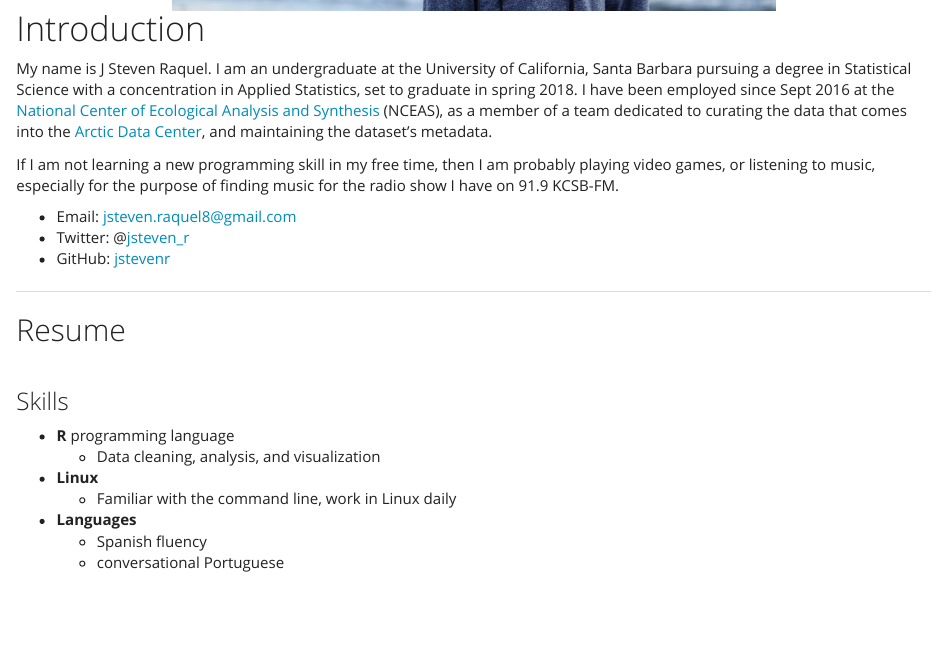
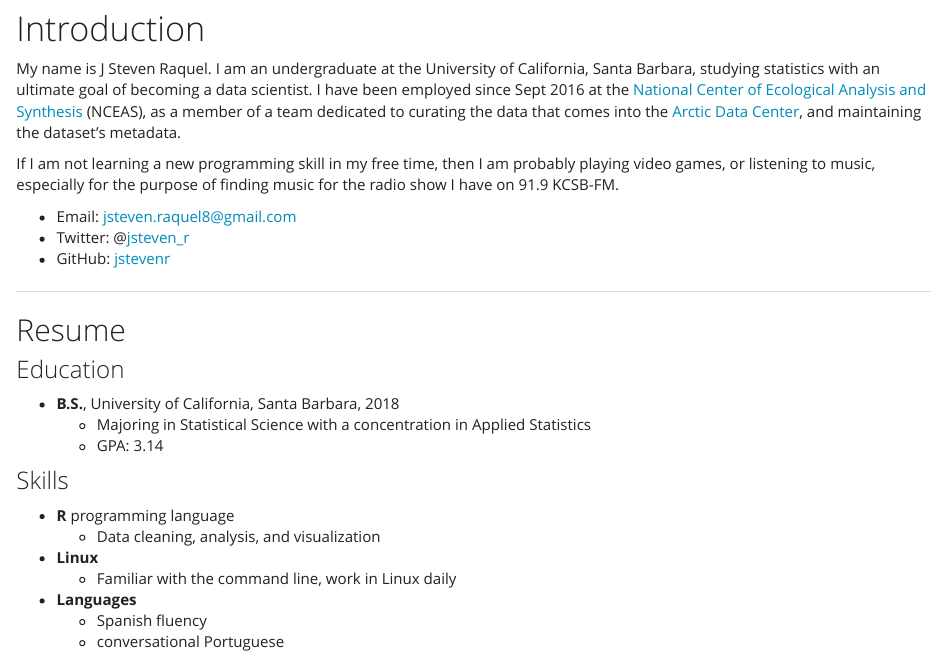
Before and after one commit to jstevenr/jstevenr.github.io, an R Markdown document (about_me.Rmd): the page in a window 1100 px wide, from 460 px down before the commit and from 490 px down after it, so that both start at the same text. The pictures show the output file about_me.html that the author committed with the source, opened offline; library style sheets and scripts come from the installed R packages.

Commit message:
Small edits to the introduction field and addition of an 'education' field of the resume

```diff
--- a/about_me.Rmd
+++ b/about_me.Rmd
@@ -17,9 +17,11 @@ navbar:
 
 <center><img src="images/banner-beach.png" width="600px"></center>
 
+<br>
+
 # Introduction
 
-My name is J Steven Raquel. I am an undergraduate at the University of California, Santa Barbara pursuing a degree in Statistical Science with a concentration in Applied Statistics, set to graduate in spring 2018. I have been employed since Sept 2016 at the [National Center of Ecological Analysis and Synthesis](https://www.nceas.ucsb.edu/) (NCEAS), as a member of a team dedicated to curating the data that comes into the [Arctic Data Center](https://arcticdata.io/), and maintaining the dataset's metadata.
+My name is J Steven Raquel. I am an undergraduate at the University of California, Santa Barbara, studying statistics with an ultimate goal of becoming a data scientist. I have been employed since Sept 2016 at the [National Center of Ecological Analysis and Synthesis](https://www.nceas.ucsb.edu/) (NCEAS), as a member of a team dedicated to curating the data that comes into the [Arctic Data Center](https://arcticdata.io/), and maintaining the dataset's metadata.
 
 If I am not learning a new programming skill in my free time, then I am probably playing video games, or listening to music, especially for the purpose of finding music for the radio show I have on 91.9 KCSB-FM.
 
@@ -31,7 +33,12 @@ If I am not learning a new programming skill in my free time, then I am probably
 
 ## Resume
 
-<br>
+### Education
+
+* **B.S.**, University of California, Santa Barbara, 2018
+    + Majoring in Statistical Science with a concentration in Applied Statistics
+    + GPA: 3.14
+
 
 ### Skills
 
```
Also changed, not shown: about_me.html.
